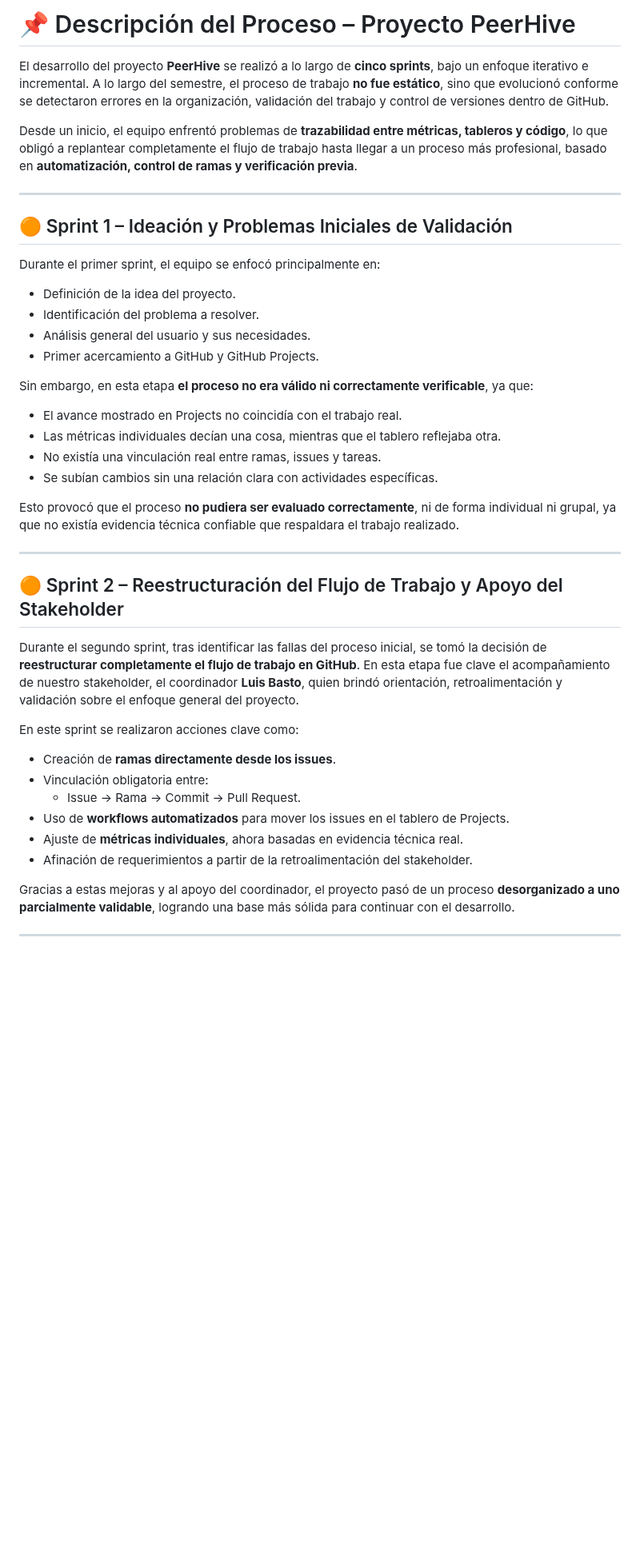
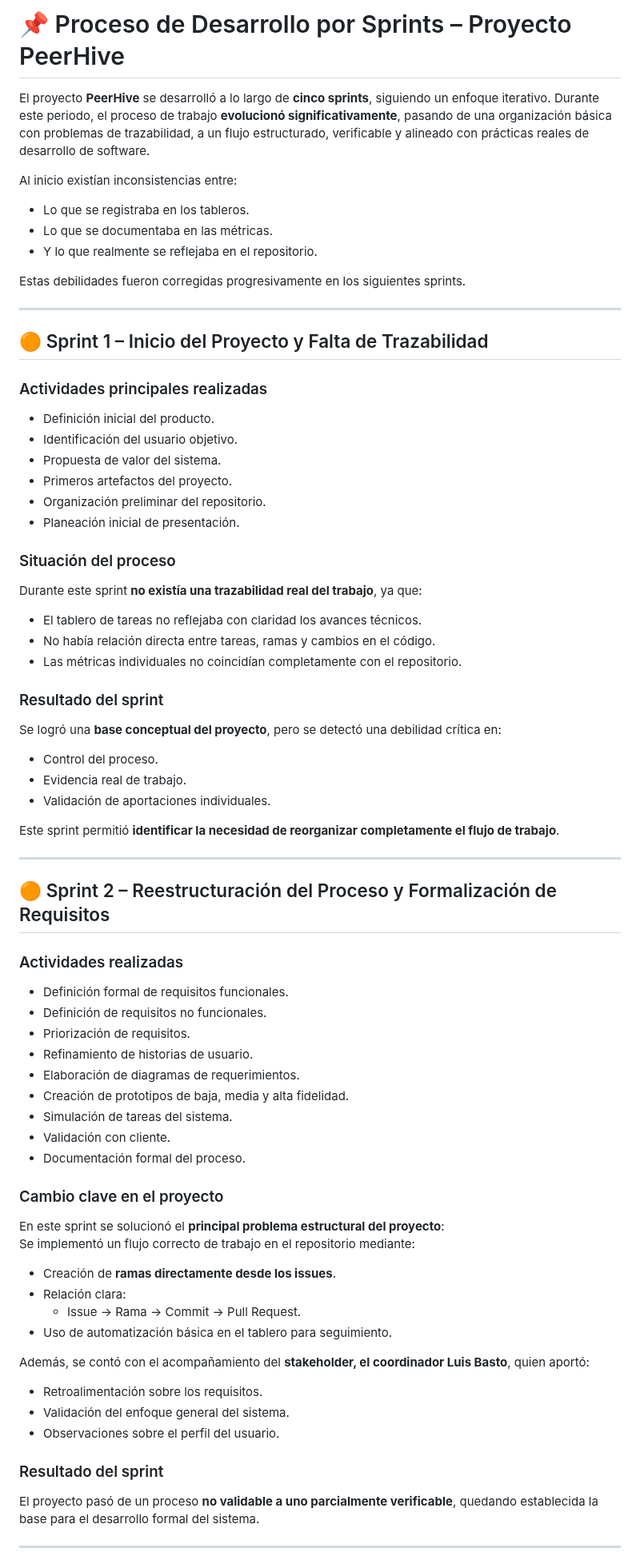
Before and after one commit to David-Alcocer/Equipo-6-Fundamentos-De-Software, a Markdown page: Producto 📖/Descripcion_final_proceso.md, the part around one of its changes. Shown at 80% size. GitHub-like rendering; blank space fills up the shorter version.

```diff
--- a/Producto 📖/Descripcion_final_proceso.md
+++ b/Producto 📖/Descripcion_final_proceso.md
@@ -1,45 +1,70 @@
-# 📌 Descripción del Proceso – Proyecto PeerHive
+# 📌 Proceso de Desarrollo por Sprints – Proyecto PeerHive
 
-El desarrollo del proyecto **PeerHive** se realizó a lo largo de **cinco sprints**, bajo un enfoque iterativo e incremental. A lo largo del semestre, el proceso de trabajo **no fue estático**, sino que evolucionó conforme se detectaron errores en la organización, validación del trabajo y control de versiones dentro de GitHub.
+El proyecto **PeerHive** se desarrolló a lo largo de **cinco sprints**, siguiendo un enfoque iterativo. Durante este periodo, el proceso de trabajo **evolucionó significativamente**, pasando de una organización básica con problemas de trazabilidad, a un flujo estructurado, verificable y alineado con prácticas reales de desarrollo de software.
 
-Desde un inicio, el equipo enfrentó problemas de **trazabilidad entre métricas, tableros y código**, lo que obligó a replantear completamente el flujo de trabajo hasta llegar a un proceso más profesional, basado en **automatización, control de ramas y verificación previa**.
+Al inicio existían inconsistencias entre:
+- Lo que se registraba en los tableros.
+- Lo que se documentaba en las métricas.
+- Y lo que realmente se reflejaba en el repositorio.
+
+Estas debilidades fueron corregidas progresivamente en los siguientes sprints.
 
 ---
 
-## 🟠 Sprint 1 – Ideación y Problemas Iniciales de Validación
+## 🟠 Sprint 1 – Inicio del Proyecto y Falta de Trazabilidad
 
-Durante el primer sprint, el equipo se enfocó principalmente en:
+### Actividades principales realizadas
+- Definición inicial del producto.
+- Identificación del usuario objetivo.
+- Propuesta de valor del sistema.
+- Primeros artefactos del proyecto.
+- Organización preliminar del repositorio.
+- Planeación inicial de presentación.
 
-- Definición de la idea del proyecto.
-- Identificación del problema a resolver.
-- Análisis general del usuario y sus necesidades.
-- Primer acercamiento a GitHub y GitHub Projects.
+### Situación del proceso
+Durante este sprint **no existía una trazabilidad real del trabajo**, ya que:
+- El tablero de tareas no reflejaba con claridad los avances técnicos.
+- No había relación directa entre tareas, ramas y cambios en el código.
+- Las métricas individuales no coincidían completamente con el repositorio.
 
-Sin embargo, en esta etapa **el proceso no era válido ni correctamente verificable**, ya que:
+### Resultado del sprint
+Se logró una **base conceptual del proyecto**, pero se detectó una debilidad crítica en:
+- Control del proceso.
+- Evidencia real de trabajo.
+- Validación de aportaciones individuales.
 
-- El avance mostrado en Projects no coincidía con el trabajo real.
-- Las métricas individuales decían una cosa, mientras que el tablero reflejaba otra.
-- No existía una vinculación real entre ramas, issues y tareas.
-- Se subían cambios sin una relación clara con actividades específicas.
-
-Esto provocó que el proceso **no pudiera ser evaluado correctamente**, ni de forma individual ni grupal, ya que no existía evidencia técnica confiable que respaldara el trabajo realizado.
+Este sprint permitió **identificar la necesidad de reorganizar completamente el flujo de trabajo**.
 
 ---
 
-## 🟠 Sprint 2 – Reestructuración del Flujo de Trabajo y Apoyo del Stakeholder
+## 🟠 Sprint 2 – Reestructuración del Proceso y Formalización de Requisitos
 
-Durante el segundo sprint, tras identificar las fallas del proceso inicial, se tomó la decisión de **reestructurar completamente el flujo de trabajo en GitHub**. En esta etapa fue clave el acompañamiento de nuestro stakeholder, el coordinador **Luis Basto**, quien brindó orientación, retroalimentación y validación sobre el enfoque general del proyecto.
+### Actividades realizadas
+- Definición formal de requisitos funcionales.
+- Definición de requisitos no funcionales.
+- Priorización de requisitos.
+- Refinamiento de historias de usuario.
+- Elaboración de diagramas de requerimientos.
+- Creación de prototipos de baja, media y alta fidelidad.
+- Simulación de tareas del sistema.
+- Validación con cliente.
+- Documentación formal del proceso.
 
-En este sprint se realizaron acciones clave como:
+### Cambio clave en el proyecto
+En este sprint se solucionó el **principal problema estructural del proyecto**:
+Se implementó un flujo correcto de trabajo en el repositorio mediante:
+- Creación de **ramas directamente desde los issues**.
+- Relación clara:
+  - Issue → Rama → Commit → Pull Request.
+- Uso de automatización básica en el tablero para seguimiento.
 
-- Creación de **ramas directamente desde los issues**.
-- Vinculación obligatoria entre:
-  - Issue → Rama → Commit → Pull Request.
-- Uso de **workflows automatizados** para mover los issues en el tablero de Projects.
-- Ajuste de **métricas individuales**, ahora basadas en evidencia técnica real.
-- Afinación de requerimientos a partir de la retroalimentación del stakeholder.
+Además, se contó con el acompañamiento del **stakeholder, el coordinador Luis Basto**, quien aportó:
+- Retroalimentación sobre los requisitos.
+- Validación del enfoque general del sistema.
+- Observaciones sobre el perfil del usuario.
 
-Gracias a estas mejoras y al apoyo del coordinador, el proyecto pasó de un proceso **desorganizado a uno parcialmente validable**, logrando una base más sólida para continuar con el desarrollo.
+### Resultado del sprint
+El proyecto pasó de un proceso **no validable a uno parcialmente verificable**, quedando establecida la base para el desarrollo formal del sistema.
 
 ---
 
```
Also changed, not shown: other parts of Producto 📖/Descripcion_final_proceso.md (+56 -70 lines).
